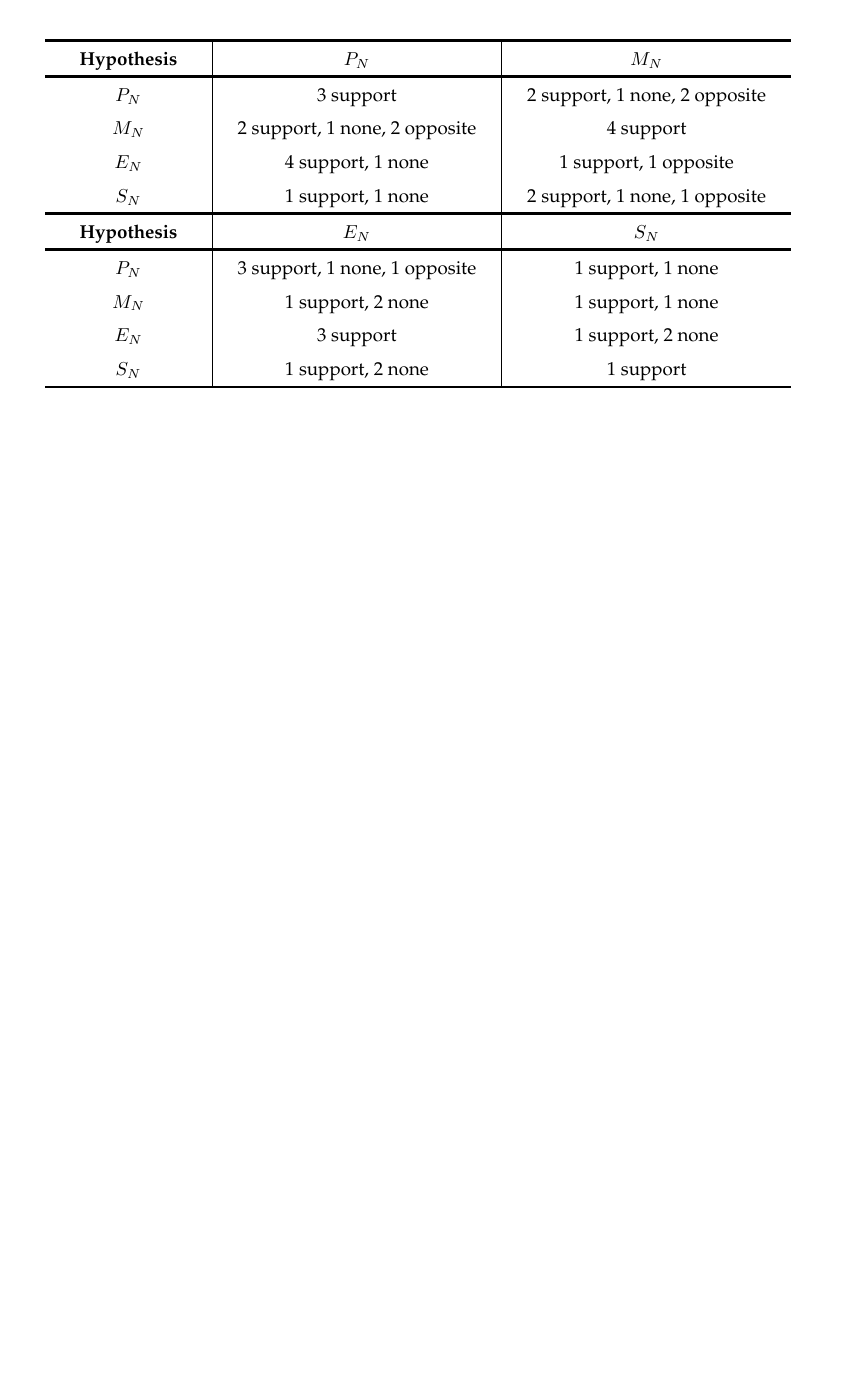
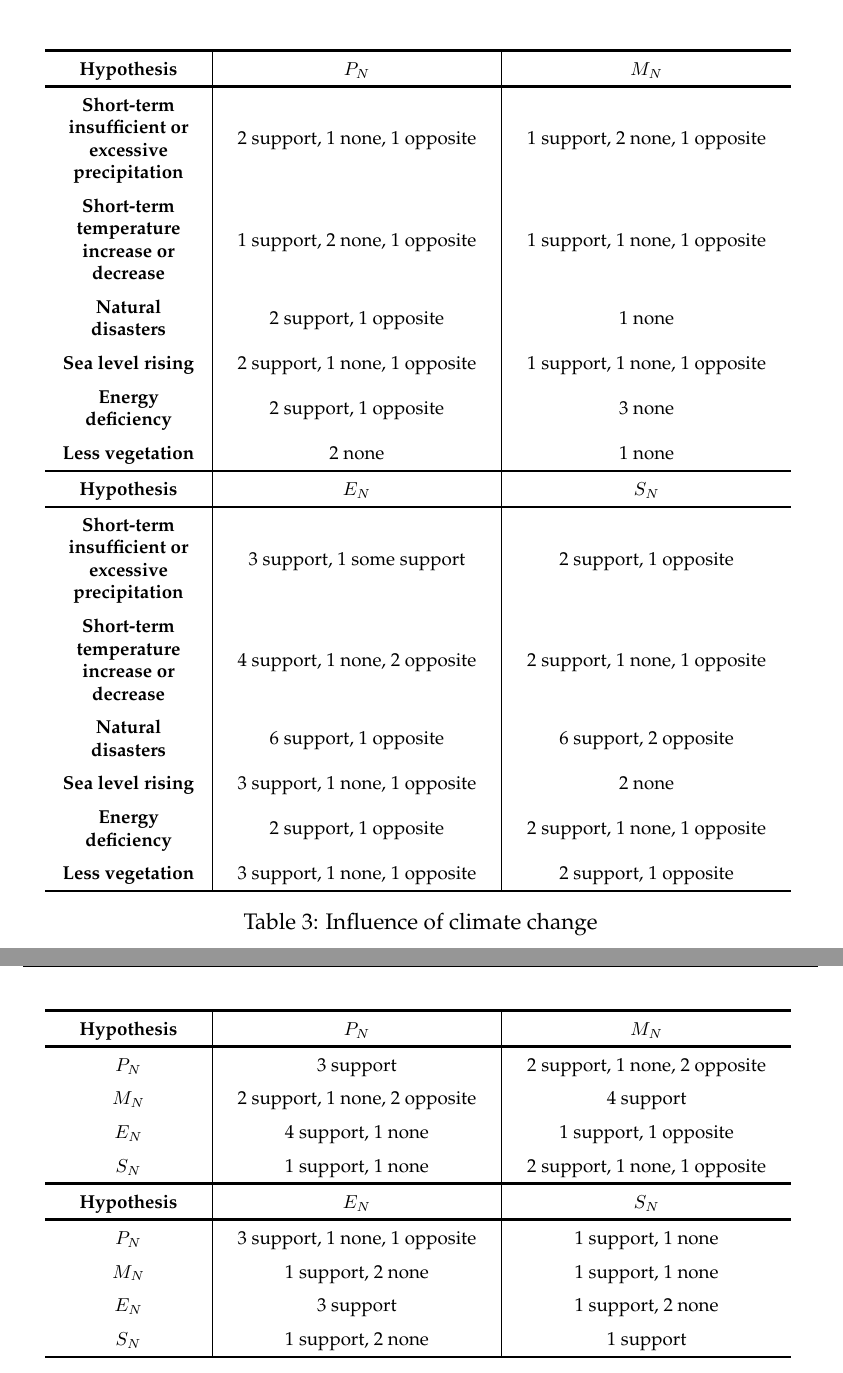
Before and after one commit to Wyyyb/DALAO-SM, a LaTeX thesis (mcmthesis-demo.tex): part of page 8 of 33 before the commit and two parts of pages 8 and 9 of 34 after it, the two joined at a grey line, cut so that both start at the same text, the shorter picture padded with empty space. Compiled offline with pdfLaTeX.

Commit message:
table3.3

```diff
--- a/mcmthesis-demo.tex
+++ b/mcmthesis-demo.tex
@@ -152,6 +152,45 @@ P_N \\ M_N \\ E_N \\ S_N
 \end{matrix}
 \right)
 $$
+
+\begin{table}[htbp]
+	\renewcommand\arraystretch{1.5}
+	\footnotesize
+	\centering
+	\begin{tabular}{m{2.7cm}<{\centering}|m{5cm}<{\centering}|m{5cm}<{\centering}}
+		\whline
+		\textbf{Hypothesis}&\textbf{$P_N$}&\textbf{$M_N$}\\
+		\whline
+		\textbf{Short-term insufficient or excessive precipitation}& 2 support, 1 none, 1 opposite &1 support, 2 none, 1 opposite\\
+
+		\textbf{Short-term temperature increase or decrease}&1 support, 2 none, 1 opposite&1 support, 1 none, 1 opposite\\
+
+		\textbf{Natural disasters}&2 support, 1 opposite&1 none\\
+
+		\textbf{Sea level rising}&2 support, 1 none, 1 opposite&1 support, 1 none, 1 opposite\\
+
+		\textbf{Energy deficiency}&2 support, 1 opposite&3 none\\
+
+		\textbf{Less vegetation}&2 none&1 none\\
+
+		\shline
+		\textbf{Hypothesis}&\textbf{$E_N$}&\textbf{$S_N$}\\
+		\whline
+		\textbf{Short-term insufficient or excessive precipitation}& 3 support, 1 some support &2 support, 1 opposite\\
+
+		\textbf{Short-term temperature increase or decrease}&4 support, 1 none, 2 opposite&2 support, 1 none, 1 opposite\\
+
+		\textbf{Natural disasters}&6 support, 1 opposite&6 support, 2 opposite\\
+
+		\textbf{Sea level rising}&3 support, 1 none, 1 opposite&2 none\\
+
+		\textbf{Energy deficiency}&2 support, 1 opposite&2 support, 1 none, 1 opposite\\
+
+		\textbf{Less vegetation}&3 support, 1 none, 1 opposite&2 support, 1 opposite\\
+		\shline
+	\end{tabular}
+	\caption{Influence of climate change}\label{tab:Influence of climate change}
+\end{table}
 
 \begin{table}[htbp]
 	\renewcommand\arraystretch{1.5}
```
Also changed, not shown: mcmthesis-demo.tex (2 more changed lines).
